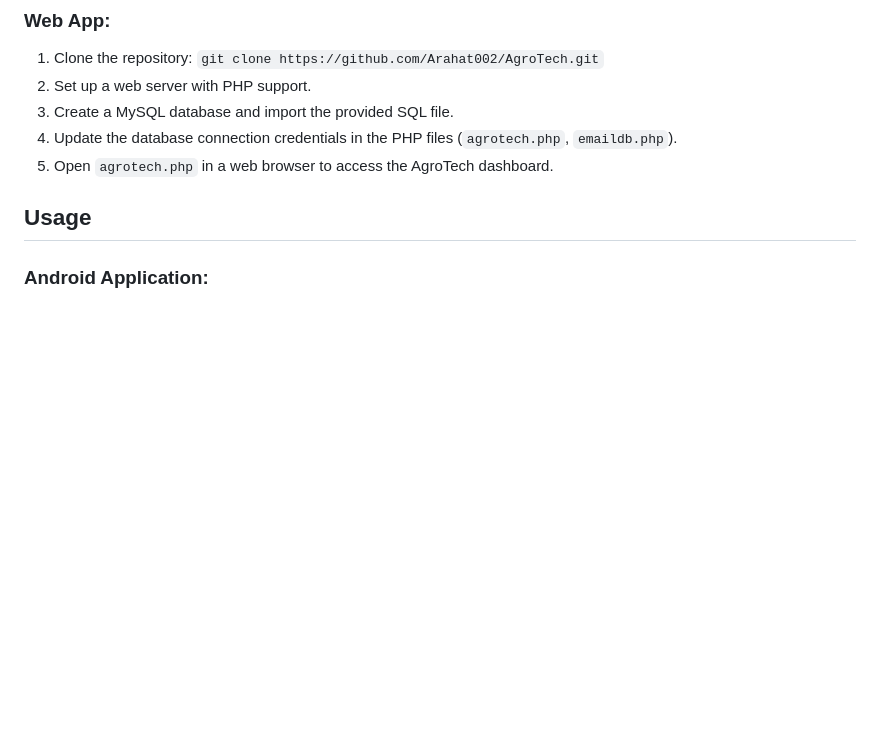
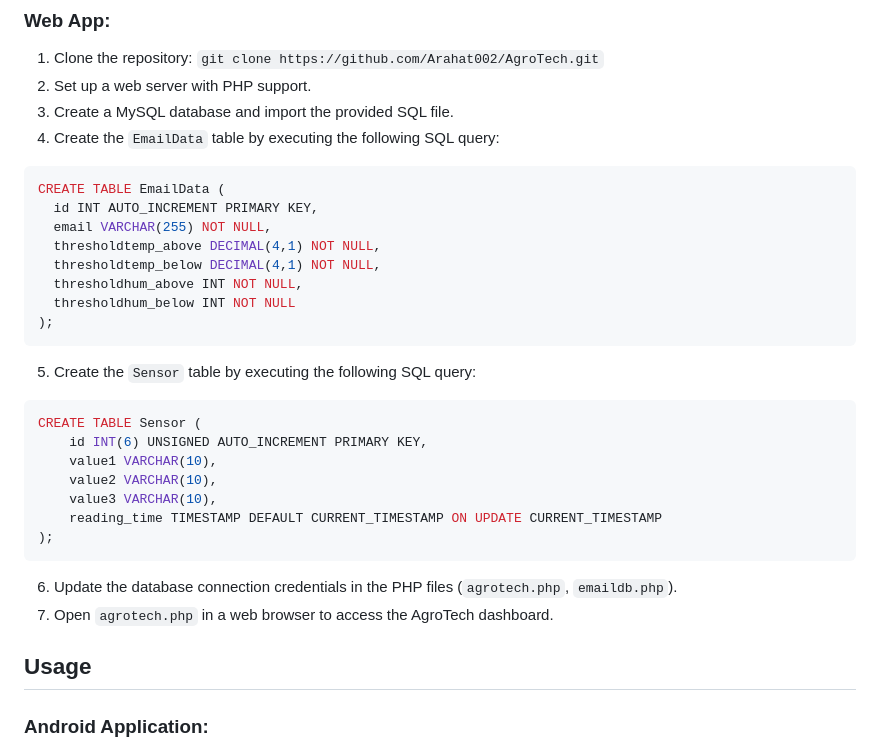
Before and after one commit to Arahat002/AgroTech, a Markdown page: README.md, the part around the change. Drawn GitHub-style; blank space fills up the shorter version.

````diff
--- a/README.md
+++ b/README.md
@@ -49,8 +49,29 @@ Follow the installation instructions below to set up each component of the AgroT
 1. Clone the repository: `git clone https://github.com/Arahat002/AgroTech.git`
 2. Set up a web server with PHP support.
 3. Create a MySQL database and import the provided SQL file.
-4. Update the database connection credentials in the PHP files (`agrotech.php`, `emaildb.php`).
-5. Open `agrotech.php` in a web browser to access the AgroTech dashboard.
+4. Create the `EmailData` table by executing the following SQL query:
+```sql
+CREATE TABLE EmailData (
+  id INT AUTO_INCREMENT PRIMARY KEY,
+  email VARCHAR(255) NOT NULL,
+  thresholdtemp_above DECIMAL(4,1) NOT NULL,
+  thresholdtemp_below DECIMAL(4,1) NOT NULL,
+  thresholdhum_above INT NOT NULL,
+  thresholdhum_below INT NOT NULL
+);
+```
+5. Create the `Sensor` table by executing the following SQL query:
+```sql
+CREATE TABLE Sensor (
+    id INT(6) UNSIGNED AUTO_INCREMENT PRIMARY KEY,
+    value1 VARCHAR(10),
+    value2 VARCHAR(10),
+    value3 VARCHAR(10),
+    reading_time TIMESTAMP DEFAULT CURRENT_TIMESTAMP ON UPDATE CURRENT_TIMESTAMP
+);
+```
+6. Update the database connection credentials in the PHP files (`agrotech.php`, `emaildb.php`).
+7. Open `agrotech.php` in a web browser to access the AgroTech dashboard.
 
 ## Usage
 
````
